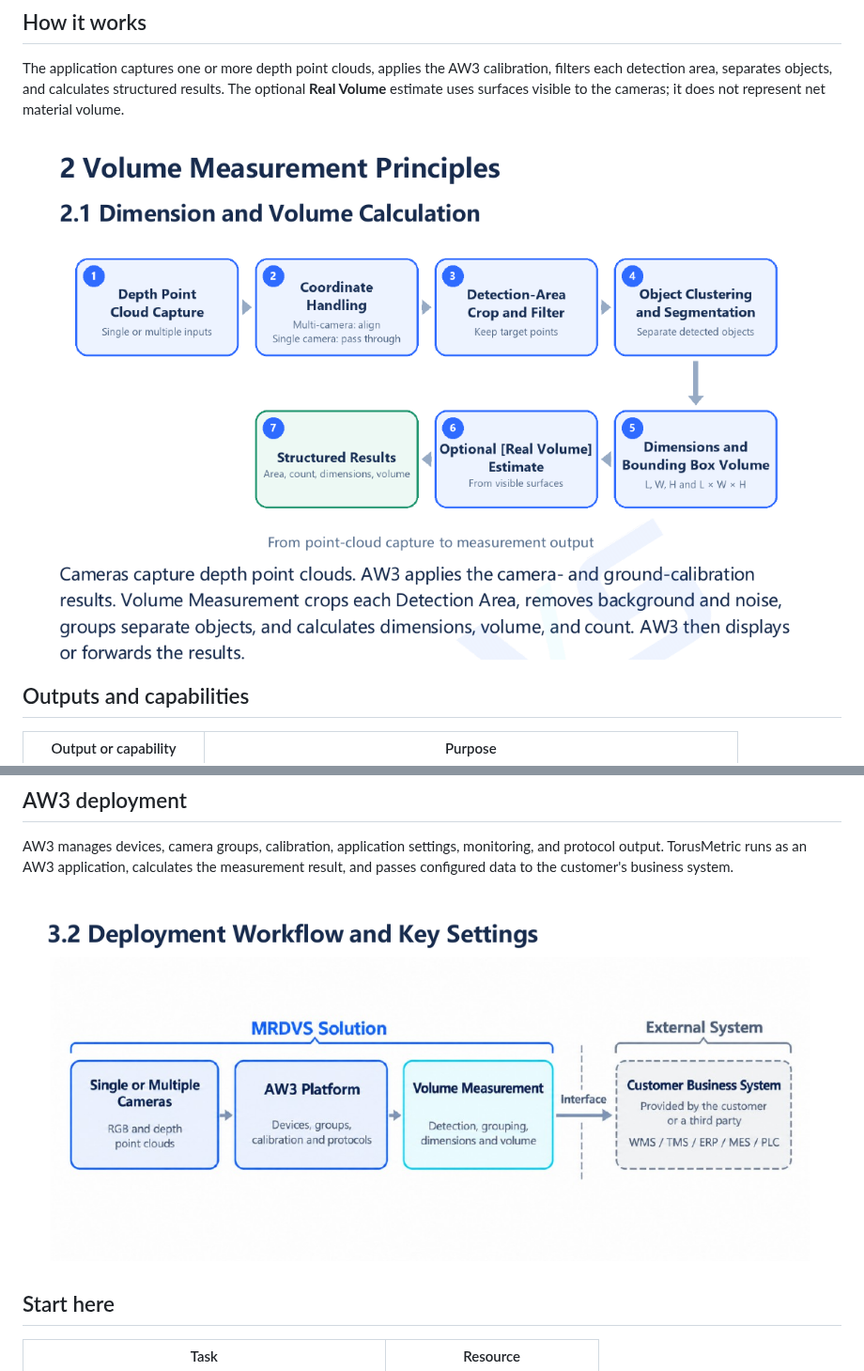
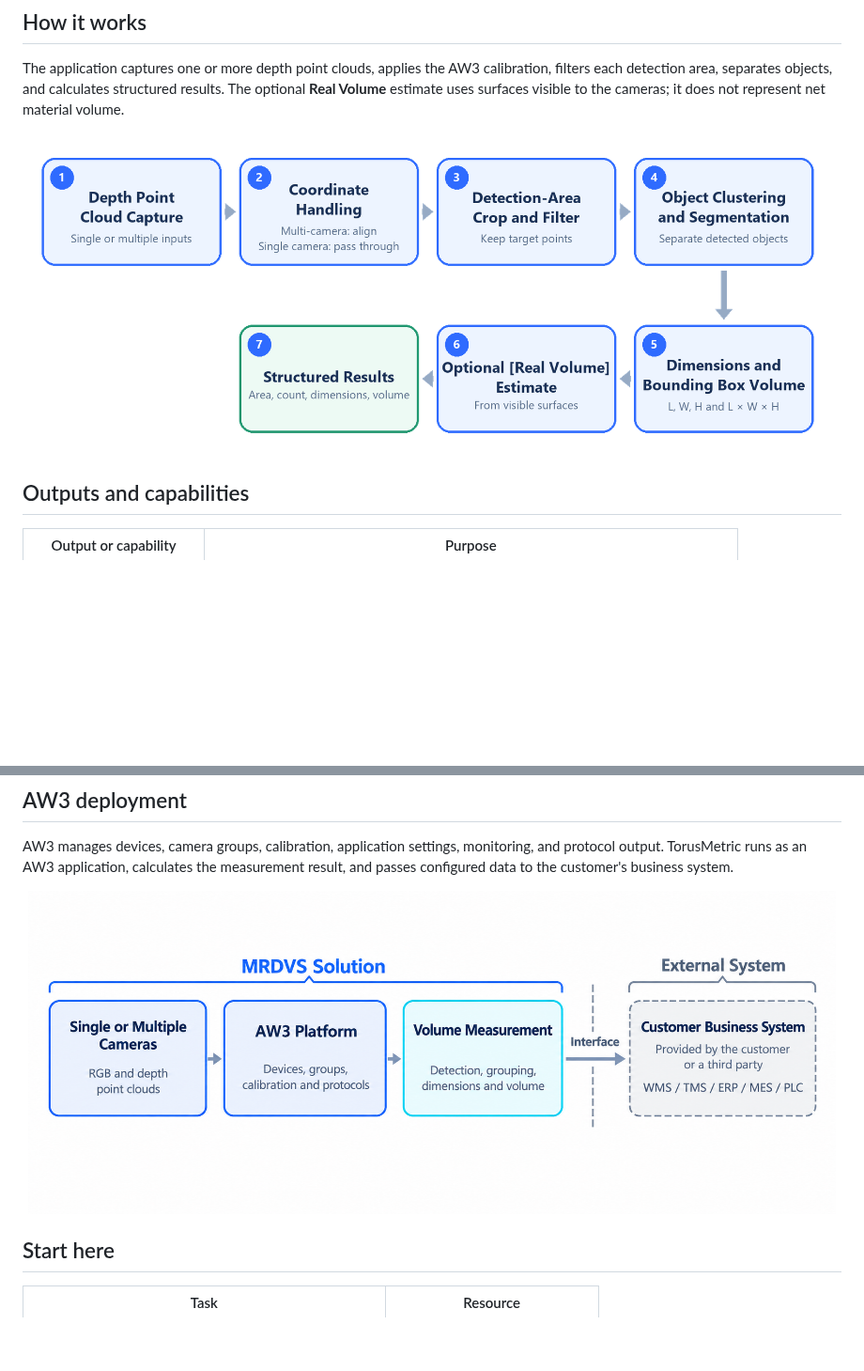
Before and after one commit to Lanxin-MRDVS/Application-Algorithms, a Markdown page: volume-measurement/README.md, 2 parts joined by grey strips. Shown at 94% size. Drawn GitHub-style; pictures changed too: volume-measurement/docs/images/torusmetric-aw3-workflow.png, volume-measurement/docs/images/torusmetric-measurement-flow.png (added), volume-measurement/docs/images/torusmetric-measurement-principle.png (deleted); blank space fills up the shorter version.

Commit message:
docs: use original TorusMetric visuals

```diff
--- a/volume-measurement/README.md
+++ b/volume-measurement/README.md
@@ -33,7 +40,7 @@ No software package is linked until its AW3 release or standalone update has bee
 The application captures one or more depth point clouds, applies the AW3 calibration, filters each detection area, separates objects, and calculates structured results. The optional **Real Volume** estimate uses surfaces visible to the cameras; it does not represent net material volume.
 
 <p align="center">
-  <a href="docs/torusmetric-white-paper-v0.1.pdf"><img src="docs/images/torusmetric-measurement-principle.png" alt="TorusMetric point-cloud processing and volume measurement flow" width="860"></a>
+  <a href="docs/torusmetric-white-paper-v0.1.pdf"><img src="docs/images/torusmetric-measurement-flow.png" alt="TorusMetric point-cloud processing and volume measurement flow" width="860"></a>
 </p>
 
 ## Outputs and capabilities
```
Also changed, not shown: other parts of volume-measurement/README.md (+22 -15 lines), volume-measurement/docs/images/torusmetric-applications.png (deleted), 2 other files.
